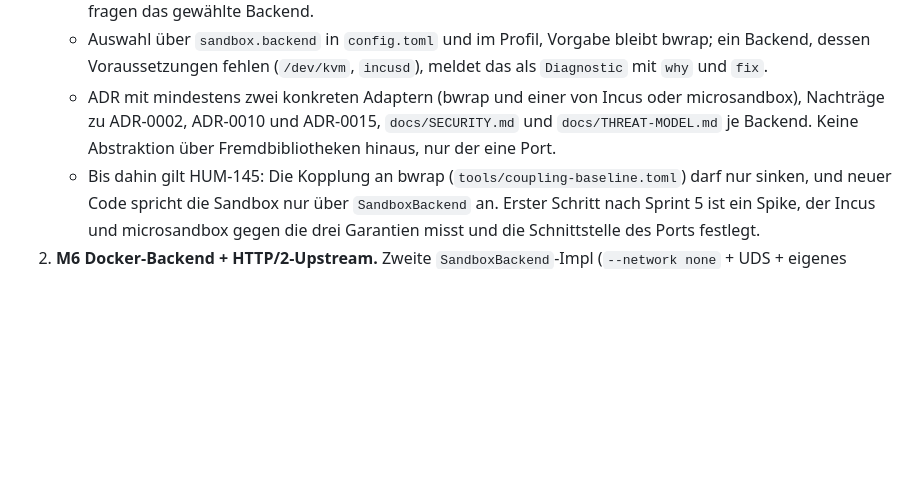
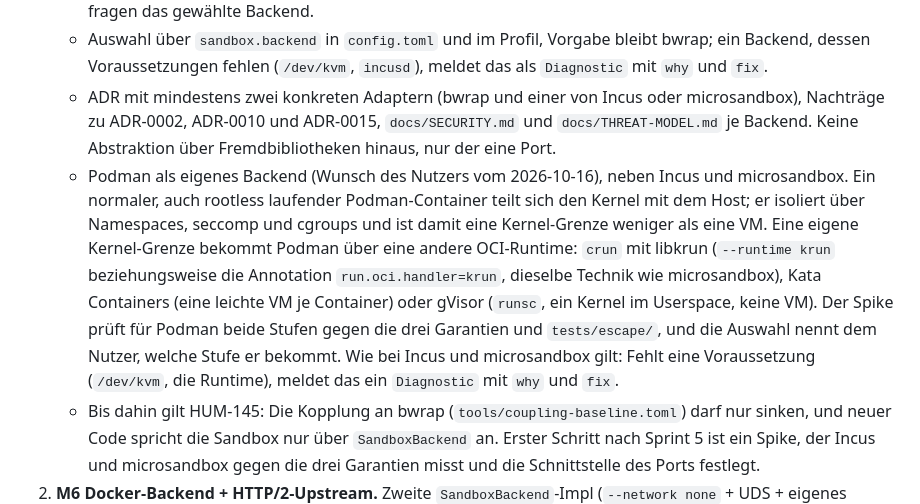
Before and after one commit to nurkert/Humanitl, a Markdown page: BACKLOG.md, the part around the change. Rendered like a GitHub page; blank space fills up the shorter version.

Commit message:
docs(backlog): note Podman as a wanted sandbox backend
Adds Podman next to Incus and microsandbox under BACKLOG.md section 9, item 1
(swappable sandbox backend after Sprint 5), at the user's request. A plain
Podman container shares the host kernel; a kernel boundary of its own comes
from another OCI runtime (crun with libkrun, Kata Containers, or gVisor). The
spike checks both levels against the three guarantees and tests/escape/.

Co-Authored-By: Claude Opus 5.5 (1M context) <noreply@anthropic.com>
Claude-Session: https://claude.ai/code/session_01ApTKBfL4YbTeeCPrYqo3JJ

```diff
--- a/BACKLOG.md
+++ b/BACKLOG.md
@@ -586,6 +586,7 @@ Definition of Done für jedes Issue: Tests auf der passenden Ebene, neue Fehlerp
    - Die drei Sandbox-Garantien werden je Backend formuliert und von denselben ESC-Tests geprüft; ein Backend ist erst zulässig, wenn `tests/escape/` gegen es grün ist. `humanitl doctor` und `isolation_check` fragen das gewählte Backend.
    - Auswahl über `sandbox.backend` in `config.toml` und im Profil, Vorgabe bleibt bwrap; ein Backend, dessen Voraussetzungen fehlen (`/dev/kvm`, `incusd`), meldet das als `Diagnostic` mit `why` und `fix`.
    - ADR mit mindestens zwei konkreten Adaptern (bwrap und einer von Incus oder microsandbox), Nachträge zu ADR-0002, ADR-0010 und ADR-0015, `docs/SECURITY.md` und `docs/THREAT-MODEL.md` je Backend. Keine Abstraktion über Fremdbibliotheken hinaus, nur der eine Port.
+   - Podman als eigenes Backend (Wunsch des Nutzers vom 2026-10-16), neben Incus und microsandbox. Ein normaler, auch rootless laufender Podman-Container teilt sich den Kernel mit dem Host; er isoliert über Namespaces, seccomp und cgroups und ist damit eine Kernel-Grenze weniger als eine VM. Eine eigene Kernel-Grenze bekommt Podman über eine andere OCI-Runtime: `crun` mit libkrun (`--runtime krun` beziehungsweise die Annotation `run.oci.handler=krun`, dieselbe Technik wie microsandbox), Kata Containers (eine leichte VM je Container) oder gVisor (`runsc`, ein Kernel im Userspace, keine VM). Der Spike prüft für Podman beide Stufen gegen die drei Garantien und `tests/escape/`, und die Auswahl nennt dem Nutzer, welche Stufe er bekommt. Wie bei Incus und microsandbox gilt: Fehlt eine Voraussetzung (`/dev/kvm`, die Runtime), meldet das ein `Diagnostic` mit `why` und `fix`.
    - Bis dahin gilt HUM-145: Die Kopplung an bwrap (`tools/coupling-baseline.toml`) darf nur sinken, und neuer Code spricht die Sandbox nur über `SandboxBackend` an. Erster Schritt nach Sprint 5 ist ein Spike, der Incus und microsandbox gegen die drei Garantien misst und die Schnittstelle des Ports festlegt.
 2. **M6 Docker-Backend + HTTP/2-Upstream.** Zweite `SandboxBackend`-Impl (`--network none` + UDS + eigenes seccomp-JSON), Image-Layering `humanitl/base → agent-opencode → packs`, Cache-Volumes pro Projekt, UID-Mapping. h2 zum Upstream aus `[experimental]` heben.
 3. **M7 Browser.** Issues: HUM-080 Sandbox-Profil `browser` (Chromium-Flags, SPKI-Hash der CA, `AF_UNIX` erlaubt, `humanitl_browser.py` im Pack, Briefing-Zusatz); HUM-081 Reverse-Bridge im Shim und `cdp.sock`; HUM-082 CDP-Client im Daemon (`chromiumoxide`, Screencast, Input, Tab-Liste); HUM-083 gRPC `Browser`-Bidi-Stream (Frame JPEG + Metadaten, Input-Events, Takeover-Flag); HUM-084 Browser-Tab im UI (Frame als `Image.memory`, Klick- und Tastatur-Weiterleitung, Übernahme-Modus mit sichtbarem Rahmen, Tab-Wechsel, „zurück an den Agenten"); HUM-085 Screenshot-Vorschau für das Domain-Panel über denselben Browser (ersetzt M10-Teil). Fallstricke: Chromium braucht `--no-sandbox` in bwrap; Screencast-Frames drosseln (max 10 fps, JPEG 60); Tastatur-Layouts in `dispatchKeyEvent`; nodriver-Versionen pinnen.
```
